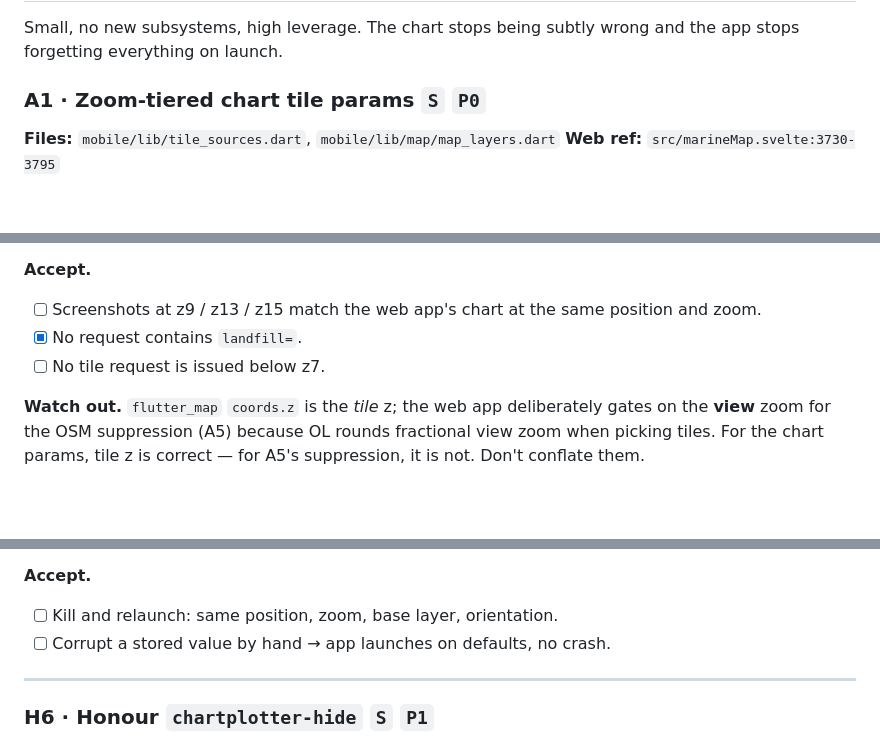
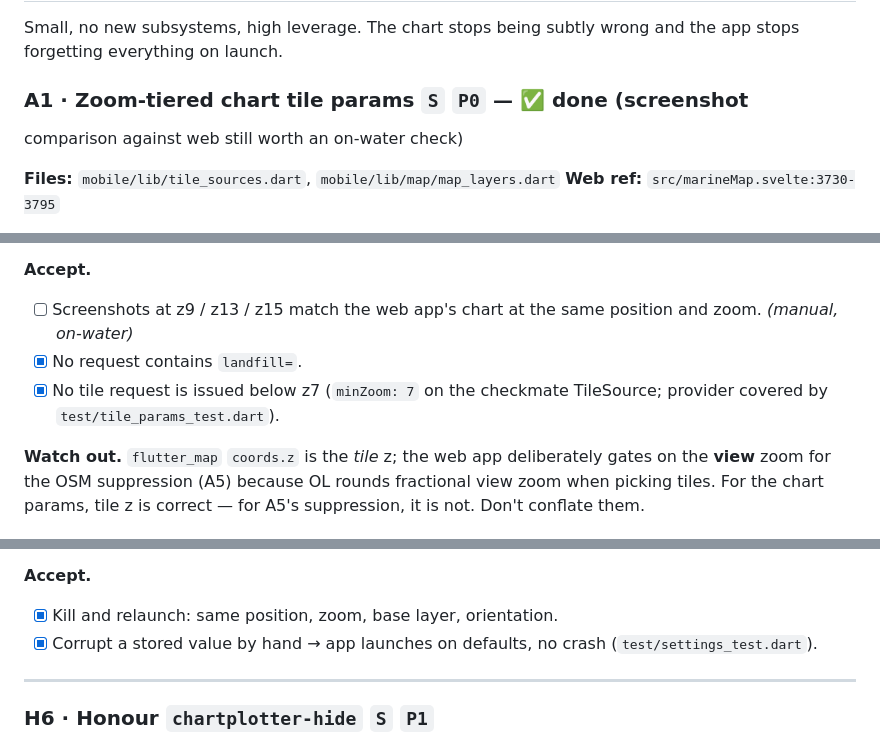
Before and after one commit to erh/viam-chartplotter, a Markdown page: mobile-todo.md, 3 parts joined by grey strips. Rendered like a GitHub page; blank space fills up the shorter version.

Commit message:
mobile-todo: mark A1 done (already implemented with tests in-tree)
Co-Authored-By: Claude Fable 5 <noreply@anthropic.com>

```diff
--- a/mobile-todo.md
+++ b/mobile-todo.md
@@ -265,7 +265,8 @@ All P0s are done at the end of M3 (~5.5 wk).
 Small, no new subsystems, high leverage. The chart stops being subtly wrong and
 the app stops forgetting everything on launch.
 
-### A1 · Zoom-tiered chart tile params `S` `P0`
+### A1 · Zoom-tiered chart tile params `S` `P0` — ✅ **done** (screenshot
+comparison against web still worth an on-water check)
 
 **Files:** `mobile/lib/tile_sources.dart`, `mobile/lib/map/map_layers.dart`
 **Web ref:** `src/marineMap.svelte:3730-3795`
@@ -304,9 +305,10 @@ requested below z7.
 
 **Accept.**
 - [ ] Screenshots at z9 / z13 / z15 match the web app's chart at the same
-      position and zoom.
+      position and zoom. *(manual, on-water)*
 - [x] No request contains `landfill=`.
-- [ ] No tile request is issued below z7.
+- [x] No tile request is issued below z7 (`minZoom: 7` on the checkmate
+      TileSource; provider covered by `test/tile_params_test.dart`).
 
 **Watch out.** `flutter_map` `coords.z` is the *tile* z; the web app
 deliberately gates on the **view** zoom for the OSM suppression (A5) because OL
@@ -436,8 +438,9 @@ Every loader validates and falls back to the default on garbage — do the same.
    only auto-centre when there is no persisted view.
 
 **Accept.**
-- [ ] Kill and relaunch: same position, zoom, base layer, orientation.
-- [ ] Corrupt a stored value by hand → app launches on defaults, no crash.
+- [x] Kill and relaunch: same position, zoom, base layer, orientation.
+- [x] Corrupt a stored value by hand → app launches on defaults, no crash
+      (`test/settings_test.dart`).
 
 ---
 
```
Also changed, not shown: other parts of mobile-todo.md (+1 -1 lines).
